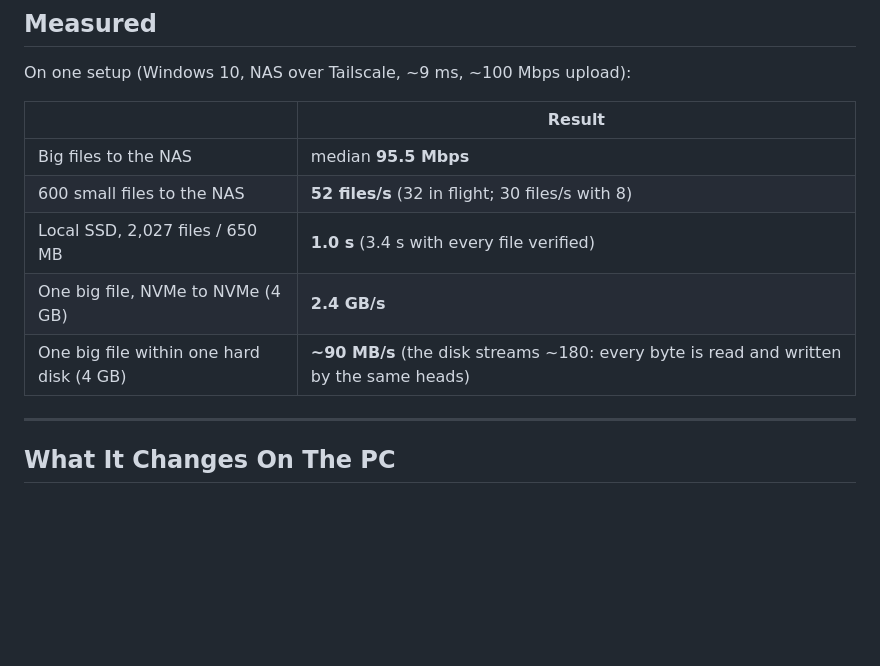
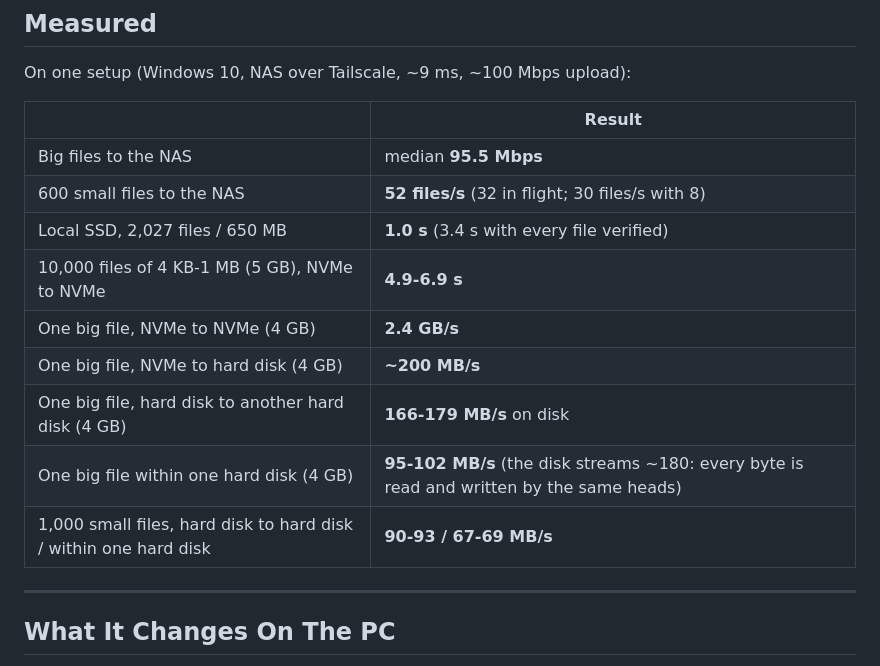
Before and after one commit to 1nstntKaRma/Choppy, a Markdown page: README.md, the part around one of its changes. Drawn GitHub-style; blank space fills up the shorter version.

```diff
--- a/README.md
+++ b/README.md
@@ -128,8 +129,12 @@ On one setup (Windows 10, NAS over Tailscale, ~9 ms, ~100 Mbps upload):
 | Big files to the NAS | median **95.5 Mbps** |
 | 600 small files to the NAS | **52 files/s** (32 in flight; 30 files/s with 8) |
 | Local SSD, 2,027 files / 650 MB | **1.0 s** (3.4 s with every file verified) |
+| 10,000 files of 4 KB-1 MB (5 GB), NVMe to NVMe | **4.9-6.9 s** |
 | One big file, NVMe to NVMe (4 GB) | **2.4 GB/s** |
-| One big file within one hard disk (4 GB) | **~90 MB/s** (the disk streams ~180: every byte is read and written by the same heads) |
+| One big file, NVMe to hard disk (4 GB) | **~200 MB/s** |
+| One big file, hard disk to another hard disk (4 GB) | **166-179 MB/s** on disk |
+| One big file within one hard disk (4 GB) | **95-102 MB/s** (the disk streams ~180: every byte is read and written by the same heads) |
+| 1,000 small files, hard disk to hard disk / within one hard disk | **90-93 / 67-69 MB/s** |
 
 ---
 
```
Also changed, not shown: other parts of README.md (+1 -0 lines), .github/RELEASE_NOTES.md (+8 -5 lines), screenshots/compact.png, screenshots/conflict.png, screenshots/extended.png, screenshots/settings.png, 12 other files.
